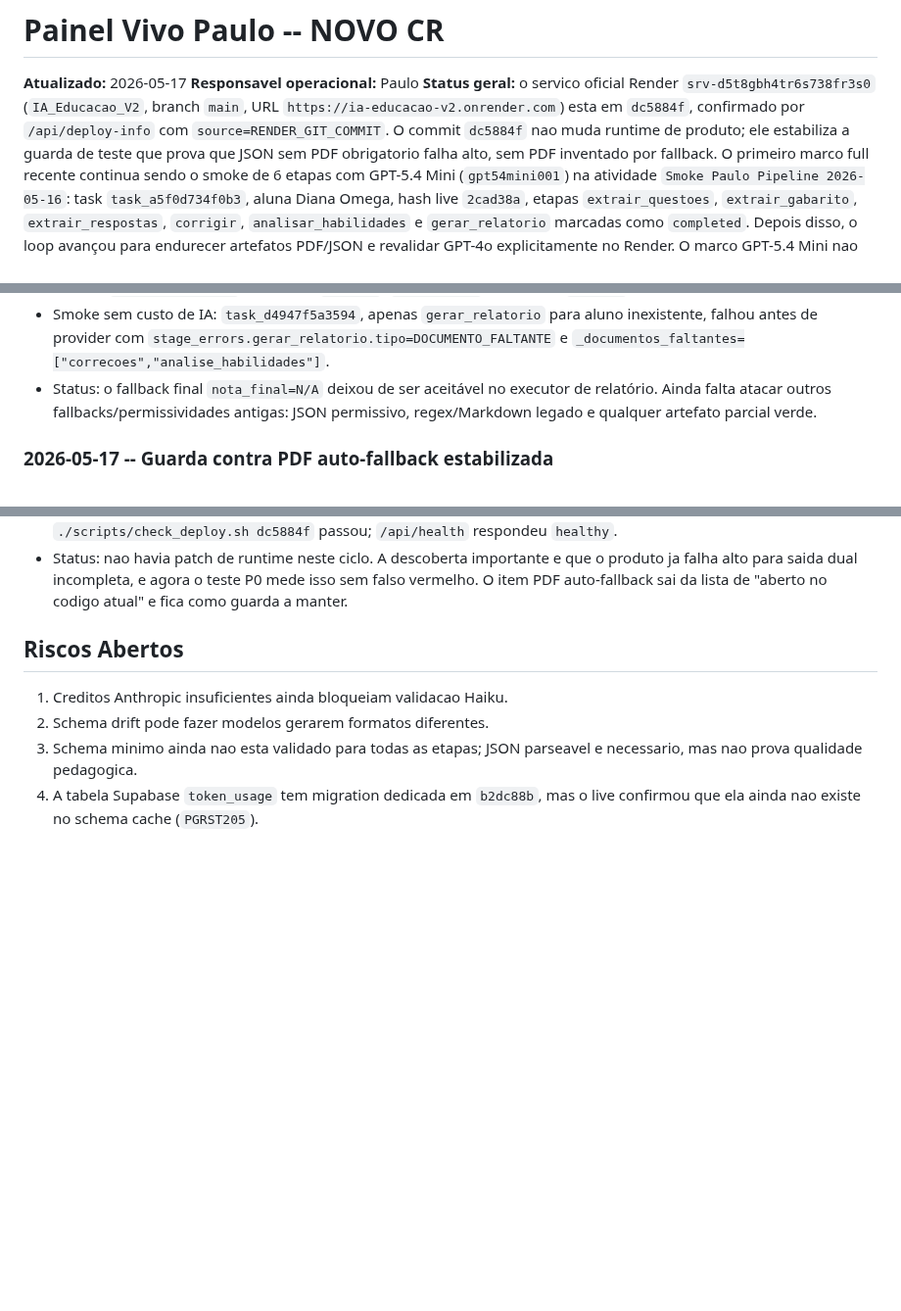
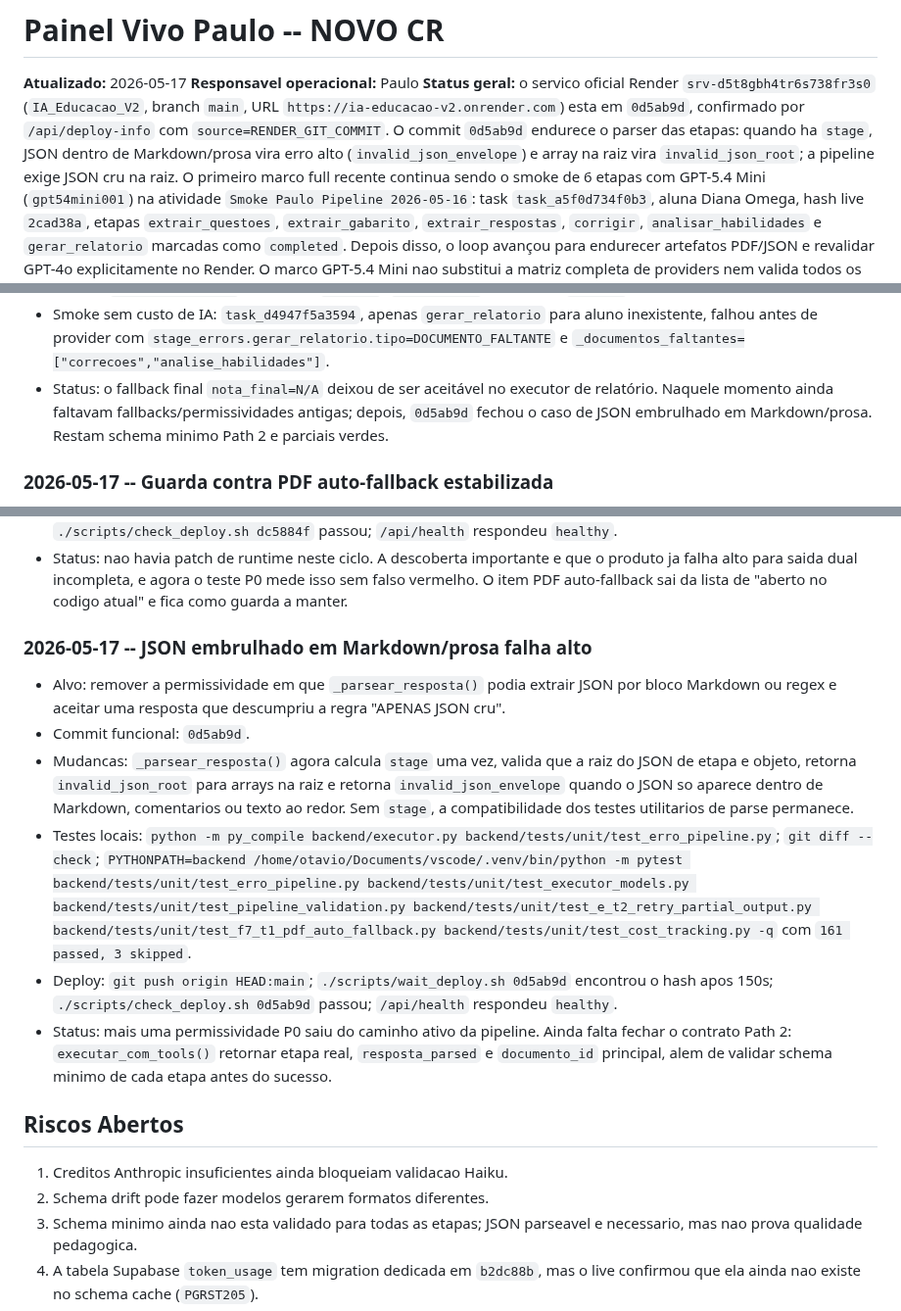
Before and after one commit to OttoBoop/IA_Educacao_V2, a Markdown page: docs/plano_pipeline/09_progresso_longo_prazo.md, 3 parts joined by grey strips. Shown at 98% size. Rendered like a GitHub page; blank space fills up the shorter version.

Commit message:
docs: record strict pipeline json parsing

```diff
--- a/docs/plano_pipeline/09_progresso_longo_prazo.md
+++ b/docs/plano_pipeline/09_progresso_longo_prazo.md
@@ -4,10 +4,11 @@
 **Responsavel operacional:** Paulo
 **Status geral:** o servico oficial Render
 `srv-d5t8gbh4tr6s738fr3s0` (`IA_Educacao_V2`, branch `main`, URL
-`https://ia-educacao-v2.onrender.com`) esta em `dc5884f`, confirmado por
-`/api/deploy-info` com `source=RENDER_GIT_COMMIT`. O commit `dc5884f` nao muda
-runtime de produto; ele estabiliza a guarda de teste que prova que JSON sem PDF
-obrigatorio falha alto, sem PDF inventado por fallback. O primeiro marco full
+`https://ia-educacao-v2.onrender.com`) esta em `0d5ab9d`, confirmado por
+`/api/deploy-info` com `source=RENDER_GIT_COMMIT`. O commit `0d5ab9d` endurece
+o parser das etapas: quando ha `stage`, JSON dentro de Markdown/prosa vira erro
+alto (`invalid_json_envelope`) e array na raiz vira `invalid_json_root`; a
+pipeline exige JSON cru na raiz. O primeiro marco full
 recente continua sendo o smoke de 6 etapas com GPT-5.4 Mini (`gpt54mini001`) na
 atividade `Smoke Paulo Pipeline 2026-05-16`: task `task_a5f0d734f0b3`, aluna
 Diana Omega, hash live `2cad38a`, etapas `extrair_questoes`,
@@ -2020,8 +2021,9 @@ Critério de pronto: lista de limpeza segura e revisada.
   `stage_errors.gerar_relatorio.tipo=DOCUMENTO_FALTANTE` e
   `_documentos_faltantes=["correcoes","analise_habilidades"]`.
 - Status: o fallback final `nota_final=N/A` deixou de ser aceitável no executor
-  de relatório. Ainda falta atacar outros fallbacks/permissividades antigas:
-  JSON permissivo, regex/Markdown legado e qualquer artefato parcial verde.
+  de relatório. Naquele momento ainda faltavam fallbacks/permissividades
+  antigas; depois, `0d5ab9d` fechou o caso de JSON embrulhado em
+  Markdown/prosa. Restam schema minimo Path 2 e parciais verdes.
 
 ### 2026-05-17 -- Guarda contra PDF auto-fallback estabilizada
 
@@ -2045,6 +2047,32 @@ Critério de pronto: lista de limpeza segura e revisada.
   o produto ja falha alto para saida dual incompleta, e agora o teste P0 mede
   isso sem falso vermelho. O item PDF auto-fallback sai da lista de "aberto no
   codigo atual" e fica como guarda a manter.
+
+### 2026-05-17 -- JSON embrulhado em Markdown/prosa falha alto
+
+- Alvo: remover a permissividade em que `_parsear_resposta()` podia extrair
+  JSON por bloco Markdown ou regex e aceitar uma resposta que descumpriu a regra
+  "APENAS JSON cru".
+- Commit funcional: `0d5ab9d`.
+- Mudancas: `_parsear_resposta()` agora calcula `stage` uma vez, valida que a
+  raiz do JSON de etapa e objeto, retorna `invalid_json_root` para arrays na
+  raiz e retorna `invalid_json_envelope` quando o JSON so aparece dentro de
+  Markdown, comentarios ou texto ao redor. Sem `stage`, a compatibilidade dos
+  testes utilitarios de parse permanece.
+- Testes locais: `python -m py_compile backend/executor.py
+  backend/tests/unit/test_erro_pipeline.py`; `git diff --check`;
+  `PYTHONPATH=backend /home/otavio/Documents/vscode/.venv/bin/python -m pytest
+  backend/tests/unit/test_erro_pipeline.py backend/tests/unit/test_executor_models.py
+  backend/tests/unit/test_pipeline_validation.py backend/tests/unit/test_e_t2_retry_partial_output.py
+  backend/tests/unit/test_f7_t1_pdf_auto_fallback.py backend/tests/unit/test_cost_tracking.py -q`
+  com `161 passed, 3 skipped`.
+- Deploy: `git push origin HEAD:main`; `./scripts/wait_deploy.sh 0d5ab9d`
+  encontrou o hash apos 150s; `./scripts/check_deploy.sh 0d5ab9d` passou;
+  `/api/health` respondeu `healthy`.
+- Status: mais uma permissividade P0 saiu do caminho ativo da pipeline. Ainda
+  falta fechar o contrato Path 2: `executar_com_tools()` retornar etapa real,
+  `resposta_parsed` e `documento_id` principal, alem de validar schema minimo
+  de cada etapa antes do sucesso.
 
 ## Riscos Abertos
 
```
Also changed, not shown: docs/plano_pipeline/14_auditoria_mestre_pipeline_custos_providers.md (+13 -12 lines).
